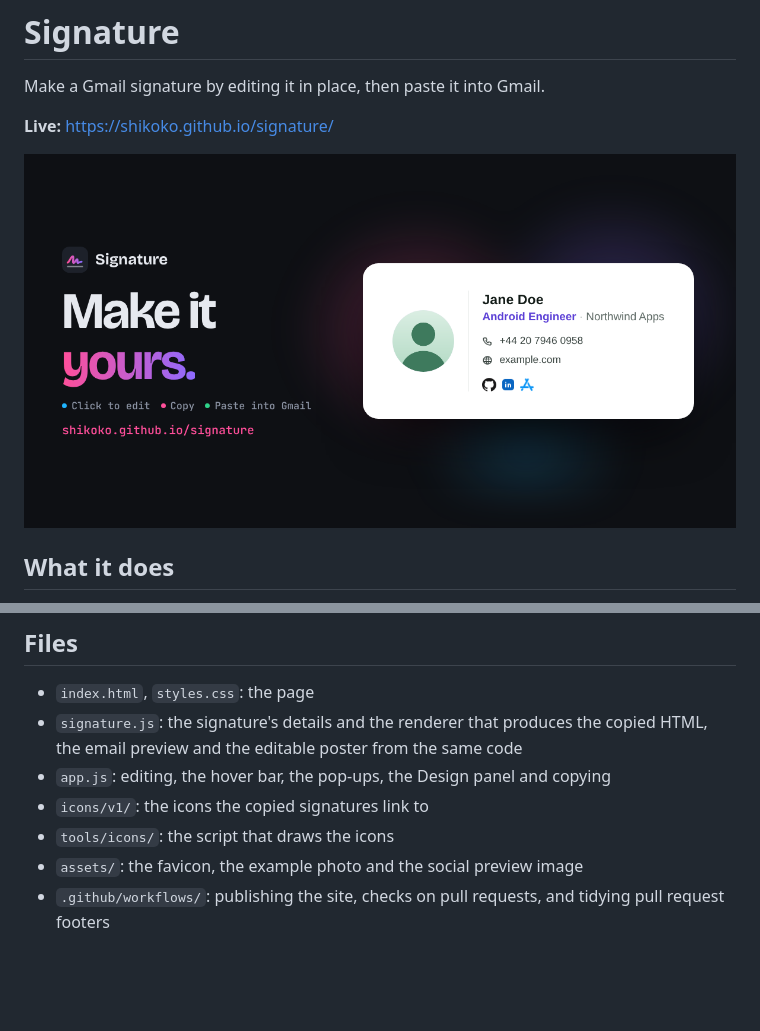
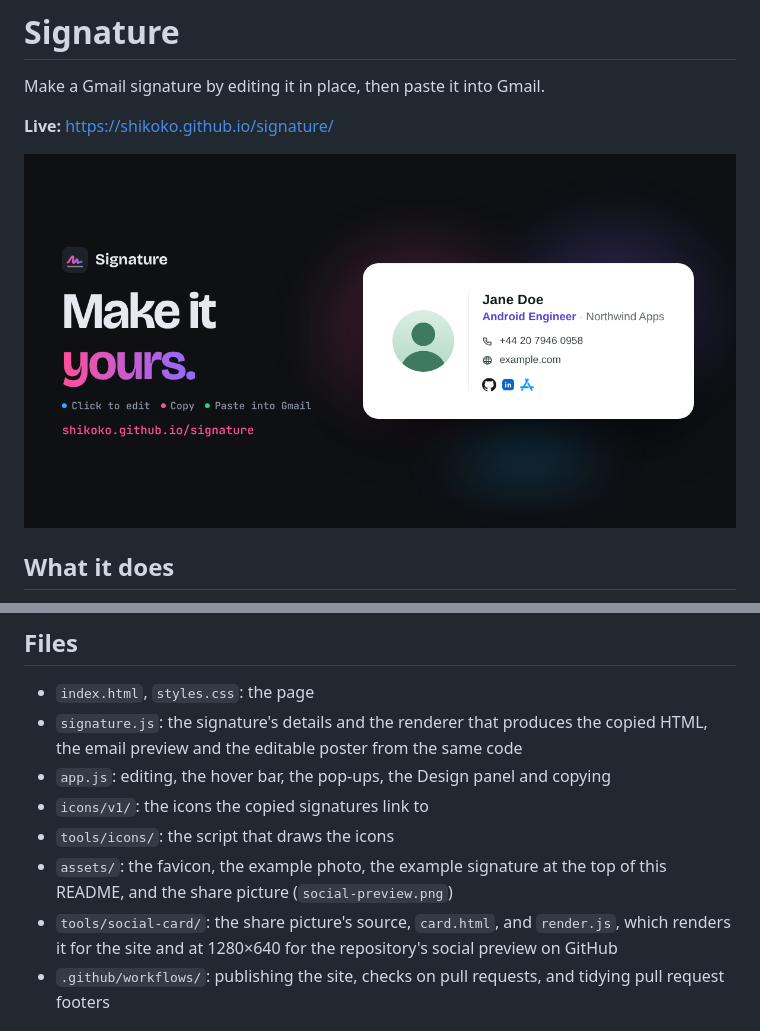
Before and after one commit to shikoko/signature, a Markdown page: README.md, 2 parts joined by grey strips. Drawn GitHub-style; pictures changed too: assets/example-signature.png (added), assets/social-preview.png; blank space fills up the shorter version.

```diff
--- a/README.md
+++ b/README.md
@@ -4,7 +4,7 @@ Make a Gmail signature by editing it in place, then paste it into Gmail.
 
 **Live:** https://shikoko.github.io/signature/
 
-![An example signature with a photo, name, job title, contact details and profile icons, next to the words "Make it yours."](assets/social-preview.png)
+![An example signature with a photo, name, job title, contact details and profile icons, next to the words "Make it yours."](assets/example-signature.png)
 
 ## What it does
 
@@ -34,7 +34,8 @@ Gmail removes stylesheets, web fonts, SVG and embedded `data:` images from signa
 - `app.js`: editing, the hover bar, the pop-ups, the Design panel and copying
 - `icons/v1/`: the icons the copied signatures link to
 - `tools/icons/`: the script that draws the icons
-- `assets/`: the favicon, the example photo and the social preview image
+- `assets/`: the favicon, the example photo, the example signature at the top of this README, and the share picture (`social-preview.png`)
+- `tools/social-card/`: the share picture's source, `card.html`, and `render.js`, which renders it for the site and at 1280×640 for the repository's social preview on GitHub
 - `.github/workflows/`: publishing the site, checks on pull requests, and tidying pull request footers
 
 ## Running it locally
```
Also changed, not shown: CLAUDE.md (+2 -1 lines), 6 other files.
